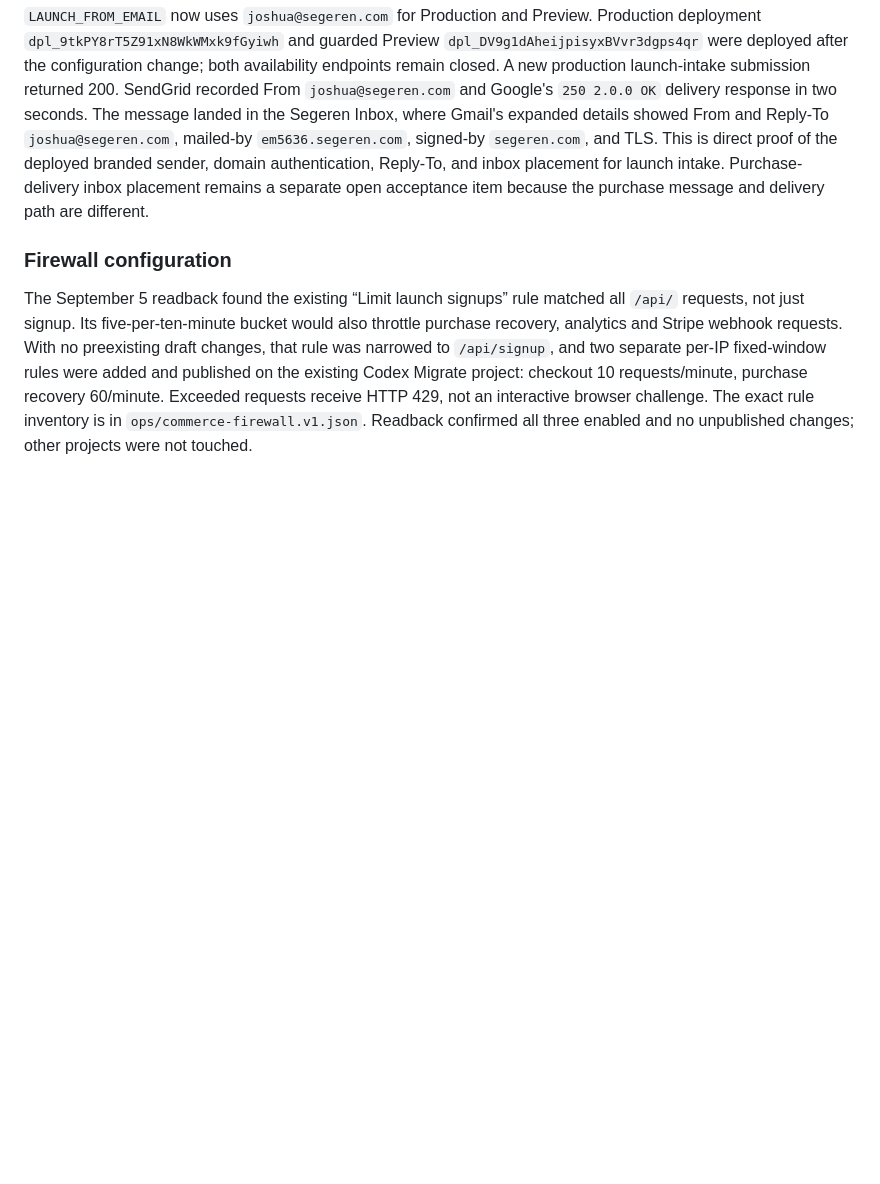
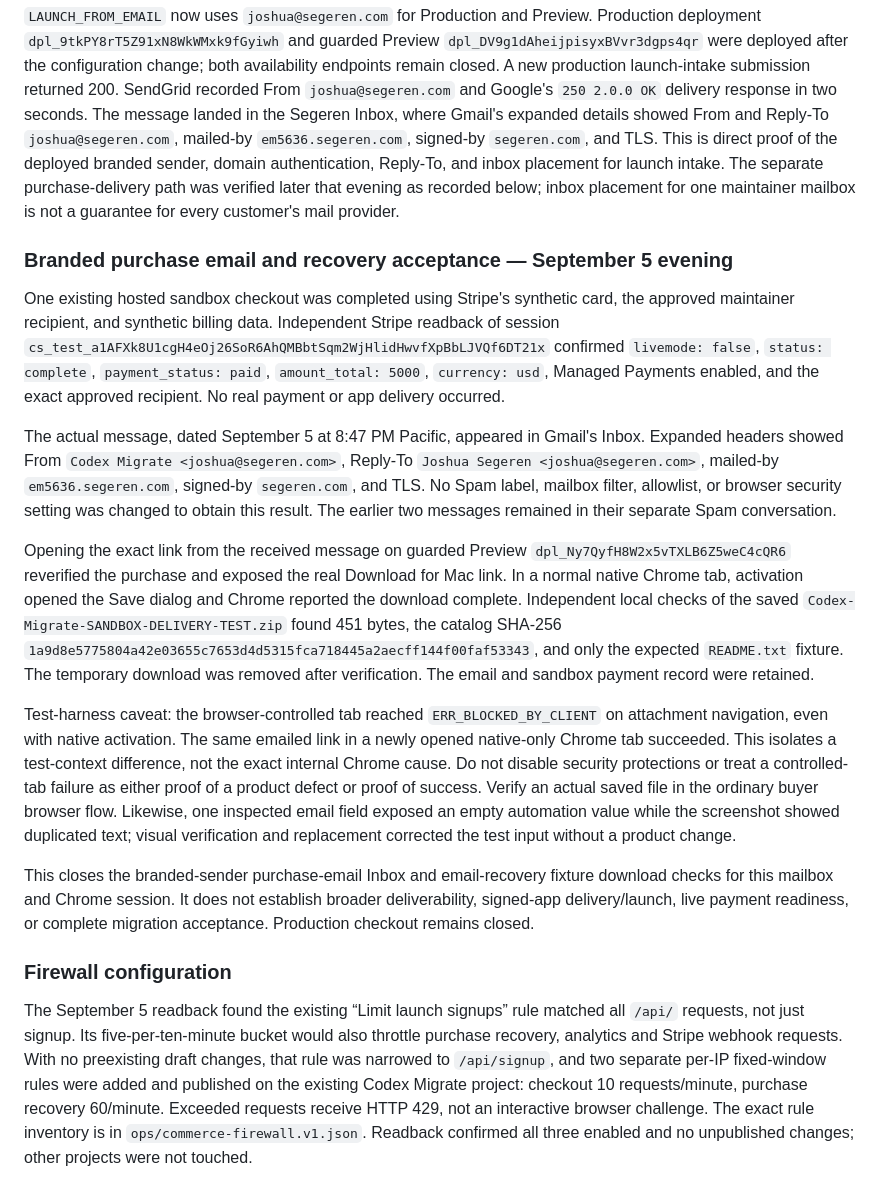
Before and after one commit to jsegeren/codex-migrate, a Markdown page: docs/commerce-implementation.md, the part around the change. Drawn GitHub-style; blank space fills up the shorter version.

Commit message:
docs: record branded purchase email and recovery acceptance

```diff
--- a/docs/commerce-implementation.md
+++ b/docs/commerce-implementation.md
@@ -312,9 +312,51 @@ seconds. The message landed in the Segeren Inbox, where Gmail's expanded
 details showed From and Reply-To `joshua@segeren.com`, mailed-by
 `em5636.segeren.com`, signed-by `segeren.com`, and TLS. This is direct proof of
 the deployed branded sender, domain authentication, Reply-To, and inbox
-placement for launch intake. Purchase-delivery inbox placement remains a
-separate open acceptance item because the purchase message and delivery path
-are different.
+placement for launch intake. The separate purchase-delivery path was verified
+later that evening as recorded below; inbox placement for one maintainer mailbox
+is not a guarantee for every customer's mail provider.
+
+### Branded purchase email and recovery acceptance — September 5 evening
+
+One existing hosted sandbox checkout was completed using Stripe's synthetic
+card, the approved maintainer recipient, and synthetic billing data. Independent
+Stripe readback of session
+`cs_test_a1AFXk8U1cgH4eOj26SoR6AhQMBbtSqm2WjHlidHwvfXpBbLJVQf6DT21x`
+confirmed `livemode: false`, `status: complete`, `payment_status: paid`,
+`amount_total: 5000`, `currency: usd`, Managed Payments enabled, and the exact
+approved recipient. No real payment or app delivery occurred.
+
+The actual message, dated September 5 at 8:47 PM Pacific, appeared in Gmail's
+Inbox. Expanded headers showed From `Codex Migrate <joshua@segeren.com>`,
+Reply-To `Joshua Segeren <joshua@segeren.com>`, mailed-by
+`em5636.segeren.com`, signed-by `segeren.com`, and TLS. No Spam label, mailbox
+filter, allowlist, or browser security setting was changed to obtain this result.
+The earlier two messages remained in their separate Spam conversation.
+
+Opening the exact link from the received message on guarded Preview
+`dpl_Ny7QyfH8W2x5vTXLB6Z5weC4cQR6` reverified the purchase and exposed the
+real Download for Mac link. In a normal native Chrome tab, activation opened
+the Save dialog and Chrome reported the download complete. Independent local
+checks of the saved `Codex-Migrate-SANDBOX-DELIVERY-TEST.zip` found 451 bytes,
+the catalog SHA-256
+`1a9d8e5775804a42e03655c7653d4d5315fca718445a2aecff144f00faf53343`,
+and only the expected `README.txt` fixture. The temporary download was removed
+after verification. The email and sandbox payment record were retained.
+
+Test-harness caveat: the browser-controlled tab reached
+`ERR_BLOCKED_BY_CLIENT` on attachment navigation, even with native activation.
+The same emailed link in a newly opened native-only Chrome tab succeeded.
+This isolates a test-context difference, not the exact internal Chrome cause.
+Do not disable security protections or treat a controlled-tab failure as either
+proof of a product defect or proof of success. Verify an actual saved file in
+the ordinary buyer browser flow. Likewise, one inspected email field exposed
+an empty automation value while the screenshot showed duplicated text; visual
+verification and replacement corrected the test input without a product change.
+
+This closes the branded-sender purchase-email Inbox and email-recovery fixture
+download checks for this mailbox and Chrome session. It does not establish
+broader deliverability, signed-app delivery/launch, live payment readiness, or
+complete migration acceptance. Production checkout remains closed.
 
 ### Firewall configuration
 
```
Also changed, not shown: docs/release-readiness.md (+20 -3 lines).
